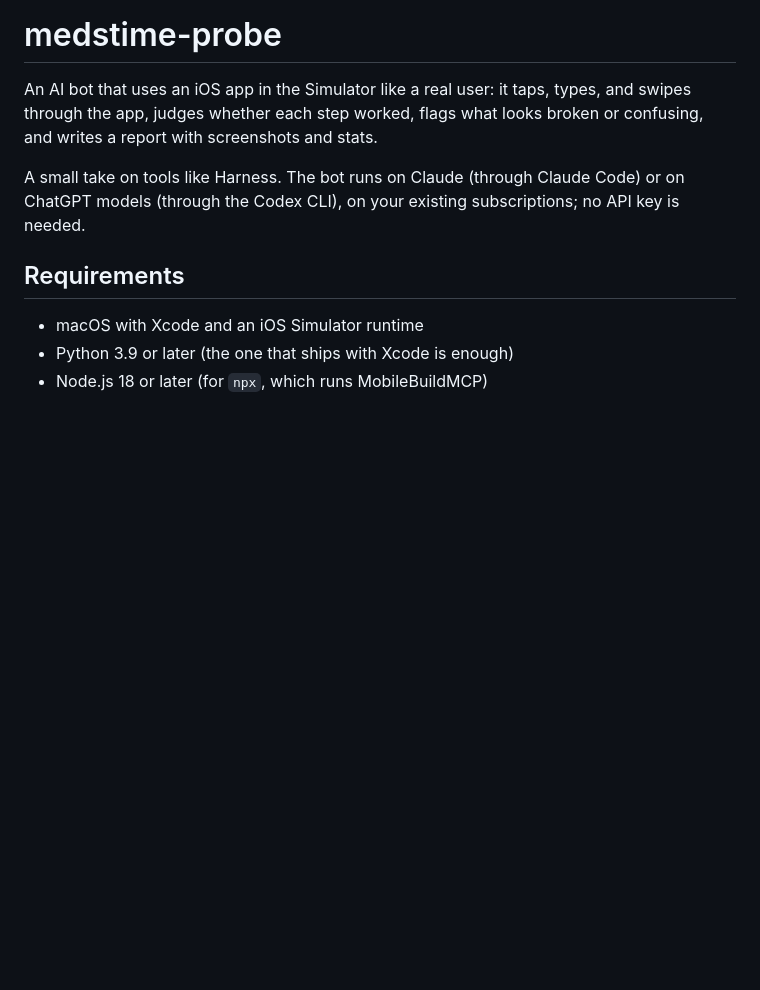
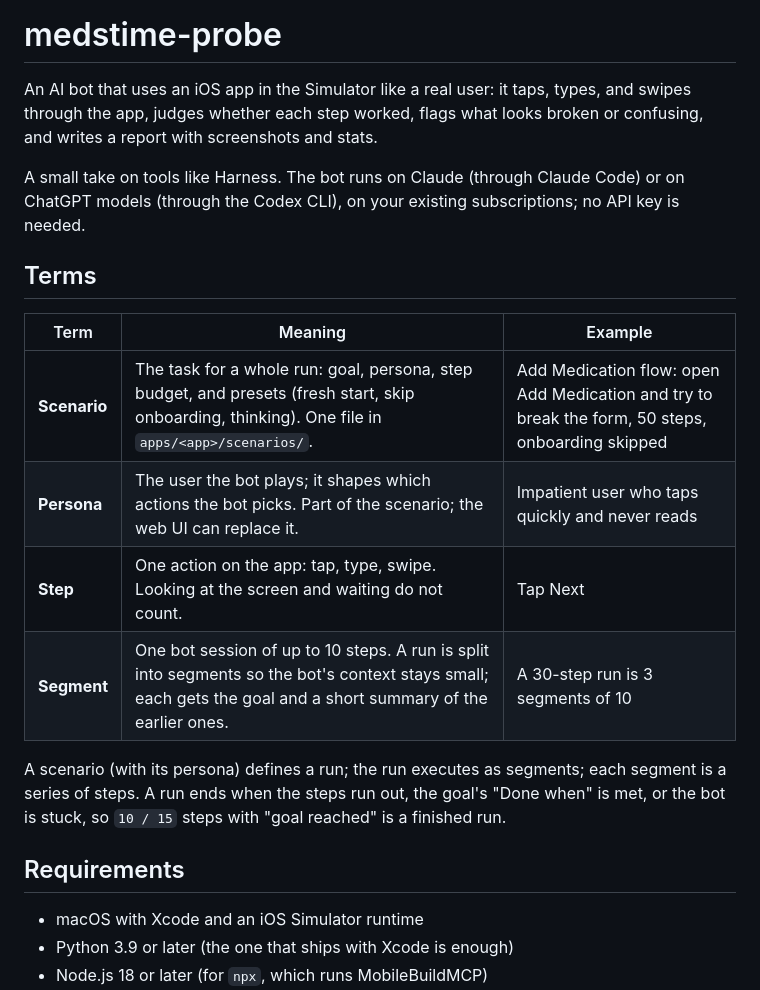
Before and after one commit to vladimir-envato/medstime-probe, a Markdown page: README.md, the part around the change. Drawn GitHub-style; blank space fills up the shorter version.

Commit message:
Explain scenarios, personas, steps, and segments in the README
Co-Authored-By: Claude Opus 5.5 <noreply@anthropic.com>

```diff
--- a/README.md
+++ b/README.md
@@ -7,6 +7,19 @@ looks broken or confusing, and writes a report with screenshots and stats.
 A small take on tools like Harness. The bot runs on Claude (through Claude Code)
 or on ChatGPT models (through the Codex CLI), on your existing subscriptions; no
 API key is needed.
+
+## Terms
+
+| Term | Meaning | Example |
+|---|---|---|
+| **Scenario** | The task for a whole run: goal, persona, step budget, and presets (fresh start, skip onboarding, thinking). One file in `apps/<app>/scenarios/`. | Add Medication flow: open Add Medication and try to break the form, 50 steps, onboarding skipped |
+| **Persona** | The user the bot plays; it shapes which actions the bot picks. Part of the scenario; the web UI can replace it. | Impatient user who taps quickly and never reads |
+| **Step** | One action on the app: tap, type, swipe. Looking at the screen and waiting do not count. | Tap Next |
+| **Segment** | One bot session of up to 10 steps. A run is split into segments so the bot's context stays small; each gets the goal and a short summary of the earlier ones. | A 30-step run is 3 segments of 10 |
+
+A scenario (with its persona) defines a run; the run executes as segments; each segment is a
+series of steps. A run ends when the steps run out, the goal's "Done when" is met, or the bot
+is stuck, so `10 / 15` steps with "goal reached" is a finished run.
 
 ## Requirements
 
```
